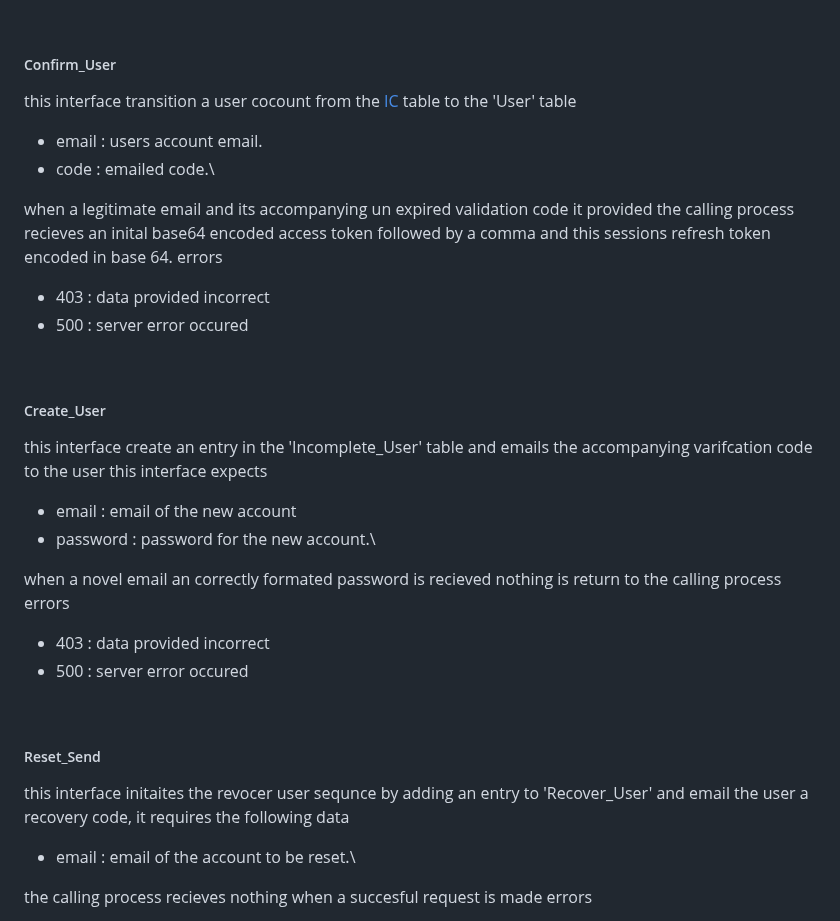
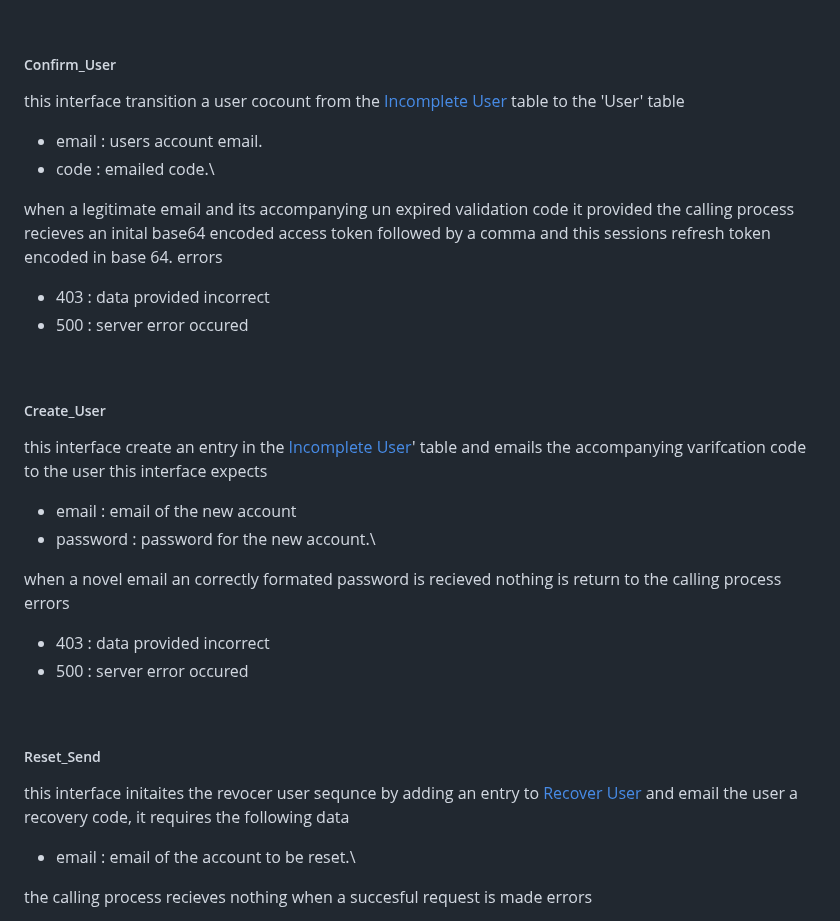
Before and after one commit to Jonathan-Git-Hub-dev/JWT, a Markdown page: README.md, the part around the change. GitHub-like rendering.

```diff
--- a/README.md
+++ b/README.md
@@ -52,7 +52,7 @@ the following errors codes are also possible
 
 
 ##### Confirm_User
-this interface transition a user cocount from the [IC](#Incomplete-User) table to the 'User' table
+this interface transition a user cocount from the [Incomplete User](#Incomplete-User) table to the 'User' table
 - email : users account email.
 - code : emailed code.\
 
@@ -64,7 +64,7 @@ errors
 
 
 ##### Create_User
-this interface create an entry in the 'Incomplete_User' table and emails the accompanying varifcation code to the user this interface expects
+this interface create an entry in the [Incomplete User](#Incomplete-User)' table and emails the accompanying varifcation code to the user this interface expects
 - email : email of the new account
 - password : password for the new account.\
 
@@ -76,7 +76,7 @@ errors
 
 
 ##### Reset_Send
-this interface initaites the revocer user sequnce by adding an entry to 'Recover_User' and email the user a recovery code, it requires the following data
+this interface initaites the revocer user sequnce by adding an entry to [Recover User](#Recover-User) and email the user a recovery code, it requires the following data
 - email : email of the account to be reset.\
 
 the calling process recieves nothing when a succesful request is made
```
